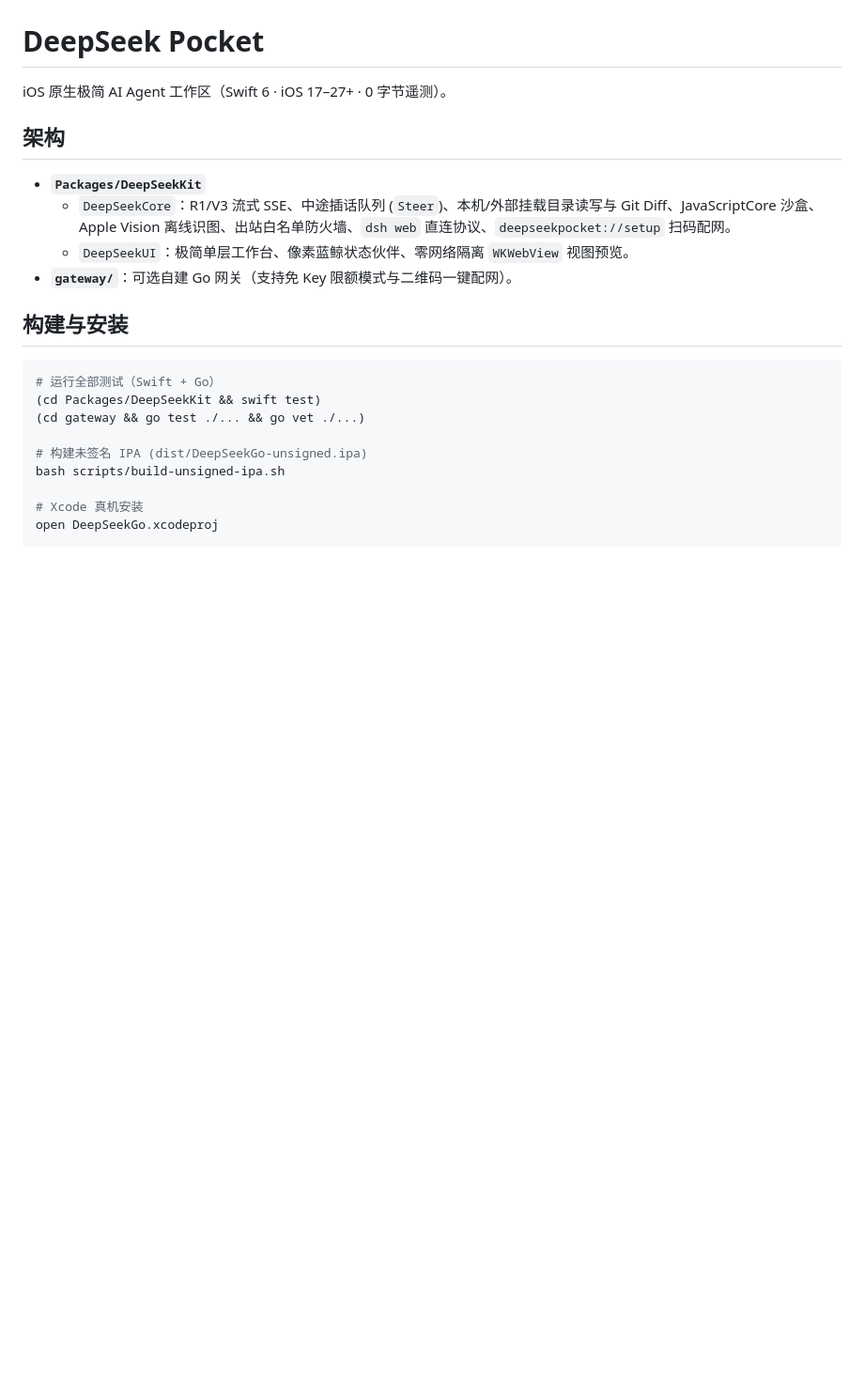
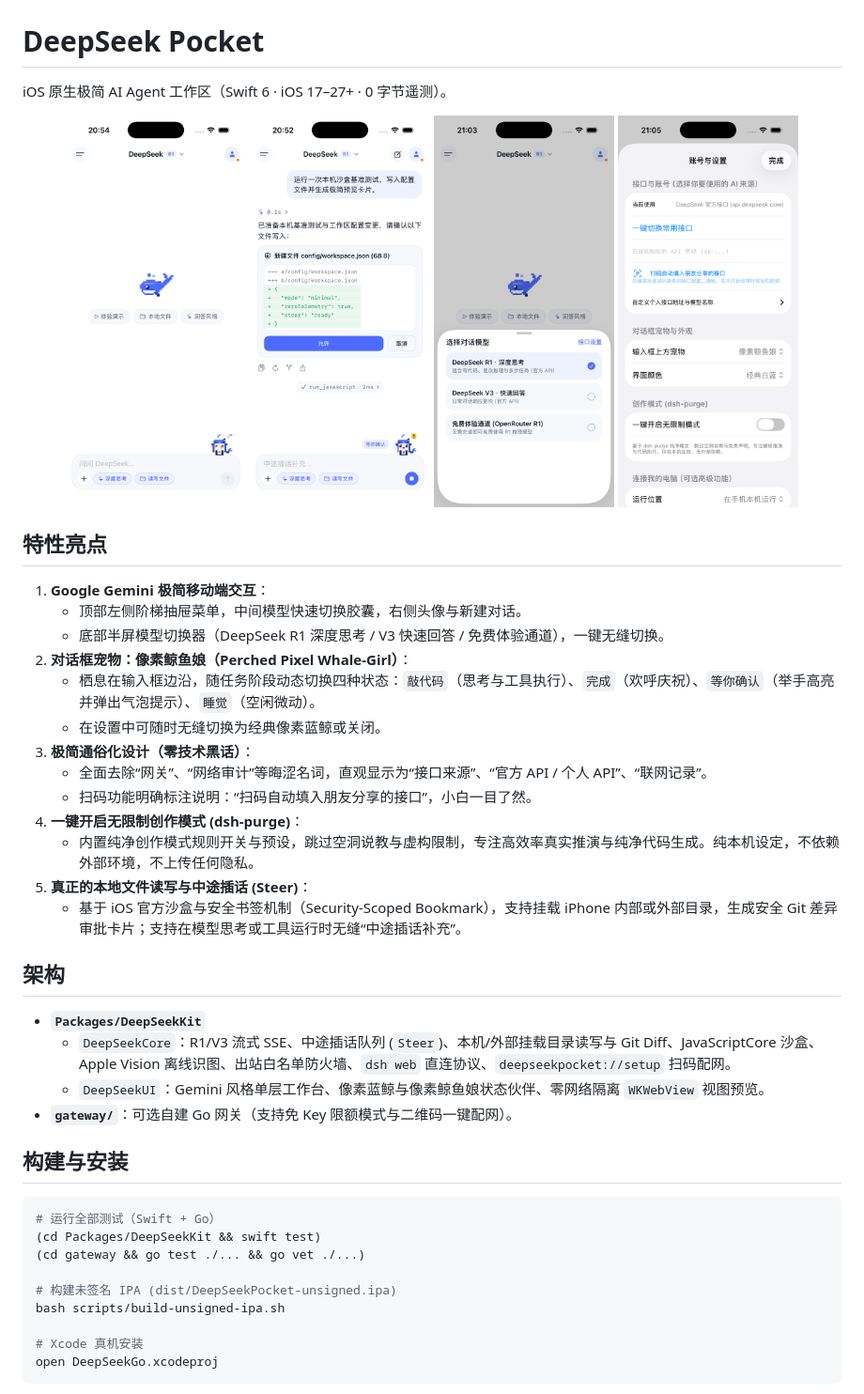
Before and after one commit to FelixDemon1/deepseek-pocket, a Markdown page: README.md, the part around the change. Shown at 94% size. Drawn GitHub-style; pictures changed too: docs/screenshots/home.png (added), docs/screenshots/models.png (added), docs/screenshots/settings.png (added); blank space fills up the shorter version.

Commit message:
feat: Gemini mobile navigation, perched Pixel Whale-Girl companion, plain-language copy, and dsh-purge mode

```diff
--- a/README.md
+++ b/README.md
@@ -1,12 +1,35 @@
 # DeepSeek Pocket
 
 iOS 原生极简 AI Agent 工作区（Swift 6 · iOS 17–27+ · 0 字节遥测）。
+
+<p align="center">
+  <img src="docs/screenshots/home.png" width="22%" alt="Gemini Style Home" />
+  <img src="docs/screenshots/stream.png" width="22%" alt="Perched Companion & Diff Approval" />
+  <img src="docs/screenshots/models.png" width="22%" alt="Gemini Model Half-Sheet" />
+  <img src="docs/screenshots/settings.png" width="22%" alt="Settings & Unrestricted Mode" />
+</p>
+
+## 特性亮点
+
+1. **Google Gemini 极简移动端交互**：
+   - 顶部左侧阶梯抽屉菜单，中间模型快速切换胶囊，右侧头像与新建对话。
+   - 底部半屏模型切换器（DeepSeek R1 深度思考 / V3 快速回答 / 免费体验通道），一键无缝切换。
+2. **对话框宠物：像素鲸鱼娘（Perched Pixel Whale-Girl）**：
+   - 栖息在输入框边沿，随任务阶段动态切换四种状态：`敲代码`（思考与工具执行）、`完成`（欢呼庆祝）、`等你确认`（举手高亮并弹出气泡提示）、`睡觉`（空闲微动）。
+   - 在设置中可随时无缝切换为经典像素蓝鲸或关闭。
+3. **极简通俗化设计（零技术黑话）**：
+   - 全面去除“网关”、“网络审计”等晦涩名词，直观显示为“接口来源”、“官方 API / 个人 API”、“联网记录”。
+   - 扫码功能明确标注说明：“扫码自动填入朋友分享的接口”，小白一目了然。
+4. **一键开启无限制创作模式 (dsh-purge)**：
+   - 内置纯净创作模式规则开关与预设，跳过空洞说教与虚构限制，专注高效率真实推演与纯净代码生成。纯本机设定，不依赖外部环境，不上传任何隐私。
+5. **真正的本地文件读写与中途插话 (Steer)**：
+   - 基于 iOS 官方沙盒与安全书签机制（Security-Scoped Bookmark），支持挂载 iPhone 内部或外部目录，生成安全 Git 差异审批卡片；支持在模型思考或工具运行时无缝“中途插话补充”。
 
 ## 架构
 
 - **`Packages/DeepSeekKit`**
   - `DeepSeekCore`：R1/V3 流式 SSE、中途插话队列 (`Steer`)、本机/外部挂载目录读写与 Git Diff、JavaScriptCore 沙盒、Apple Vision 离线识图、出站白名单防火墙、`dsh web` 直连协议、`deepseekpocket://setup` 扫码配网。
-  - `DeepSeekUI`：极简单层工作台、像素蓝鲸状态伙伴、零网络隔离 `WKWebView` 视图预览。
+  - `DeepSeekUI`：Gemini 风格单层工作台、像素蓝鲸与像素鲸鱼娘状态伙伴、零网络隔离 `WKWebView` 视图预览。
 - **`gateway/`**：可选自建 Go 网关（支持免 Key 限额模式与二维码一键配网）。
 
 ## 构建与安装
@@ -16,7 +39,7 @@ iOS 原生极简 AI Agent 工作区（Swift 6 · iOS 17–27+ · 0 字节遥测
 (cd Packages/DeepSeekKit && swift test)
 (cd gateway && go test ./... && go vet ./...)
 
-# 构建未签名 IPA (dist/DeepSeekGo-unsigned.ipa)
+# 构建未签名 IPA (dist/DeepSeekPocket-unsigned.ipa)
 bash scripts/build-unsigned-ipa.sh
 
 # Xcode 真机安装
```
Also changed, not shown: 9 other files.
